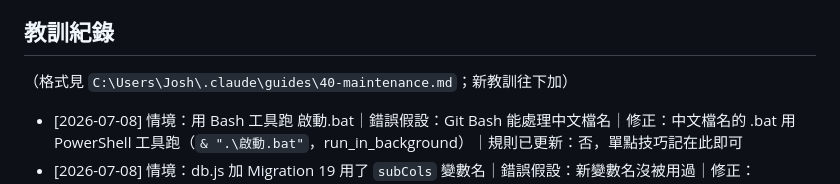
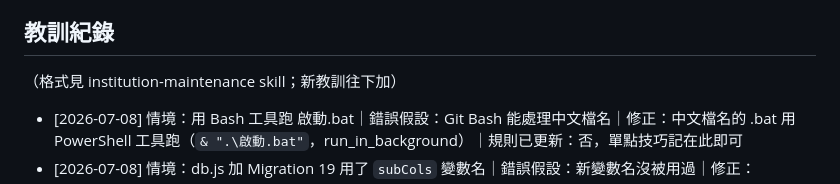
Before and after one commit to joshseestyle-moon/Learning-Progress-Tracker, a Markdown page: CLAUDE.md, the part around the change. Drawn GitHub-style.

Commit message:
docs: 教訓紀錄格式引用改指 institution-maintenance skill
依 claude.com〈The new rules of context engineering for Claude 5
generation models〉調整全域制度：除 rules\10-dispatch.md 外，其餘制度檔
改成 user 層 skill（description 常駐、全文按需載入），制度常駐成本由
~4,111 降到 ~1,329 est. tokens/session。本檔僅同步這一處引用。

Co-Authored-By: Claude Opus 5 <noreply@anthropic.com>
Claude-Session: https://claude.ai/code/session_01HbRi4C6Mmg2SuincgcWDbe

```diff
--- a/CLAUDE.md
+++ b/CLAUDE.md
@@ -26,7 +26,7 @@ Express 5 + better-sqlite3（WAL），入口 `server.js`。無框架 SPA：`publ
 - 現況（2026-07-18）：web 到「文案/流程優化＋copy-user-data M25＋goals statement 快取」皆已合 main；Android App 已遷出至私有 repo（見上），`dev-android-app` 分支已刪除，本 repo 僅剩 `main`。**git 歷史已重寫**（`git filter-repo` 自全歷史移除 app/ 文件，App 遷出 commit 現為 `96ee928`）——其他機器的舊 clone 不可 pull，需重新 clone。未決清單見 handoff §5。
 
 ## 教訓紀錄
-（格式見 `C:\Users\Josh\.claude\guides\40-maintenance.md`；新教訓往下加）
+（格式見 institution-maintenance skill；新教訓往下加）
 - [2026-07-08] 情境：用 Bash 工具跑 啟動.bat｜錯誤假設：Git Bash 能處理中文檔名｜修正：中文檔名的 .bat 用 PowerShell 工具跑（`& ".\啟動.bat"`，run_in_background）｜規則已更新：否，單點技巧記在此即可
 - [2026-07-08] 情境：db.js 加 Migration 19 用了 `subCols` 變數名｜錯誤假設：新變數名沒被用過｜修正：openAndMigrate() 同一函式作用域，加 migration 前先 Grep 變數名，慣例用編號後綴（subCols19）｜規則已更新：否，此條即紀錄
 - [2026-07-09] 情境：goals 頁炸 `null.newBadges`｜錯誤假設：所有 API 都回 JSON 物件｜修正：api.js 攔截器已改為先驗 `data && typeof data === 'object'`，新端點回 null/純值前端不用改｜規則已更新：否，api.js 集中防護即根治
```
